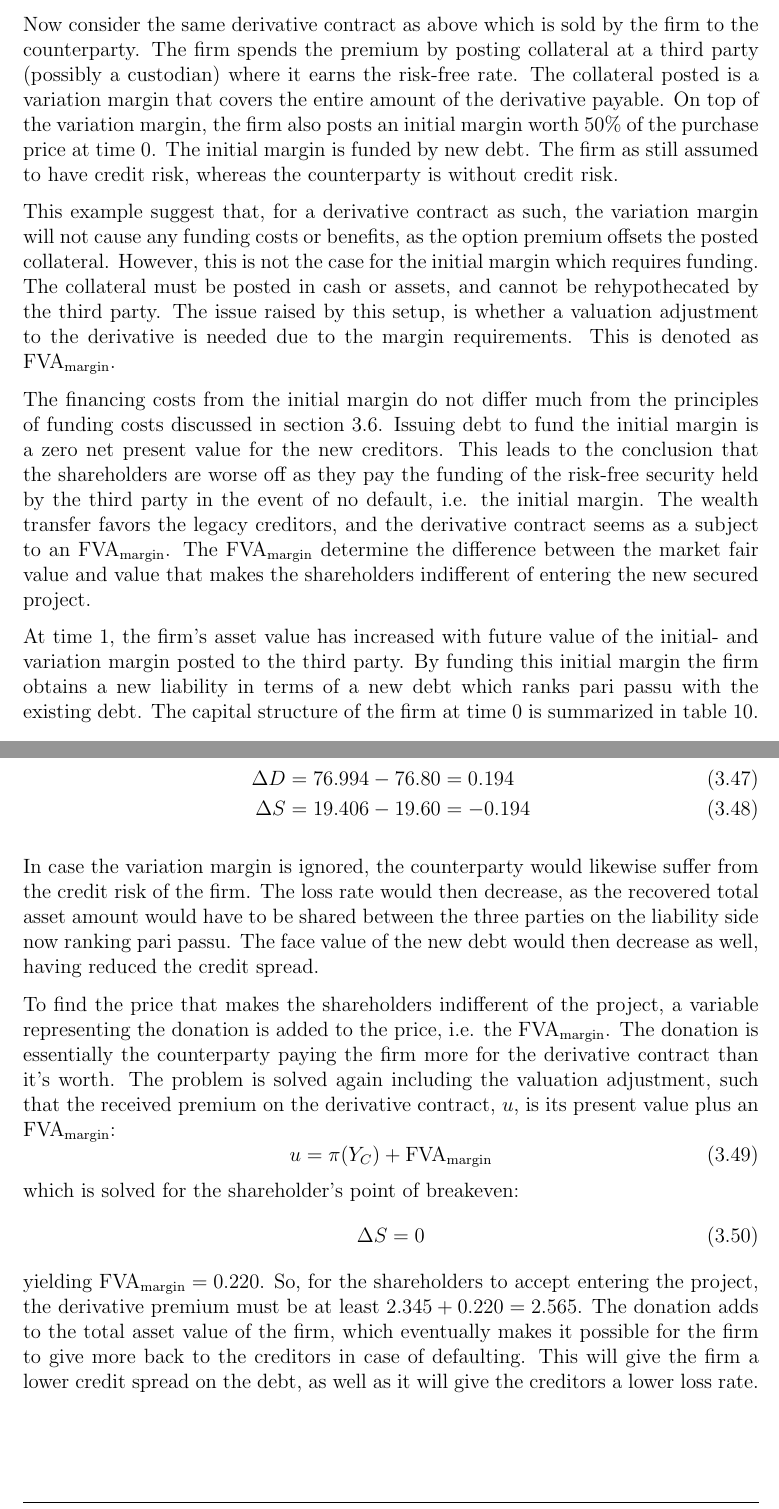
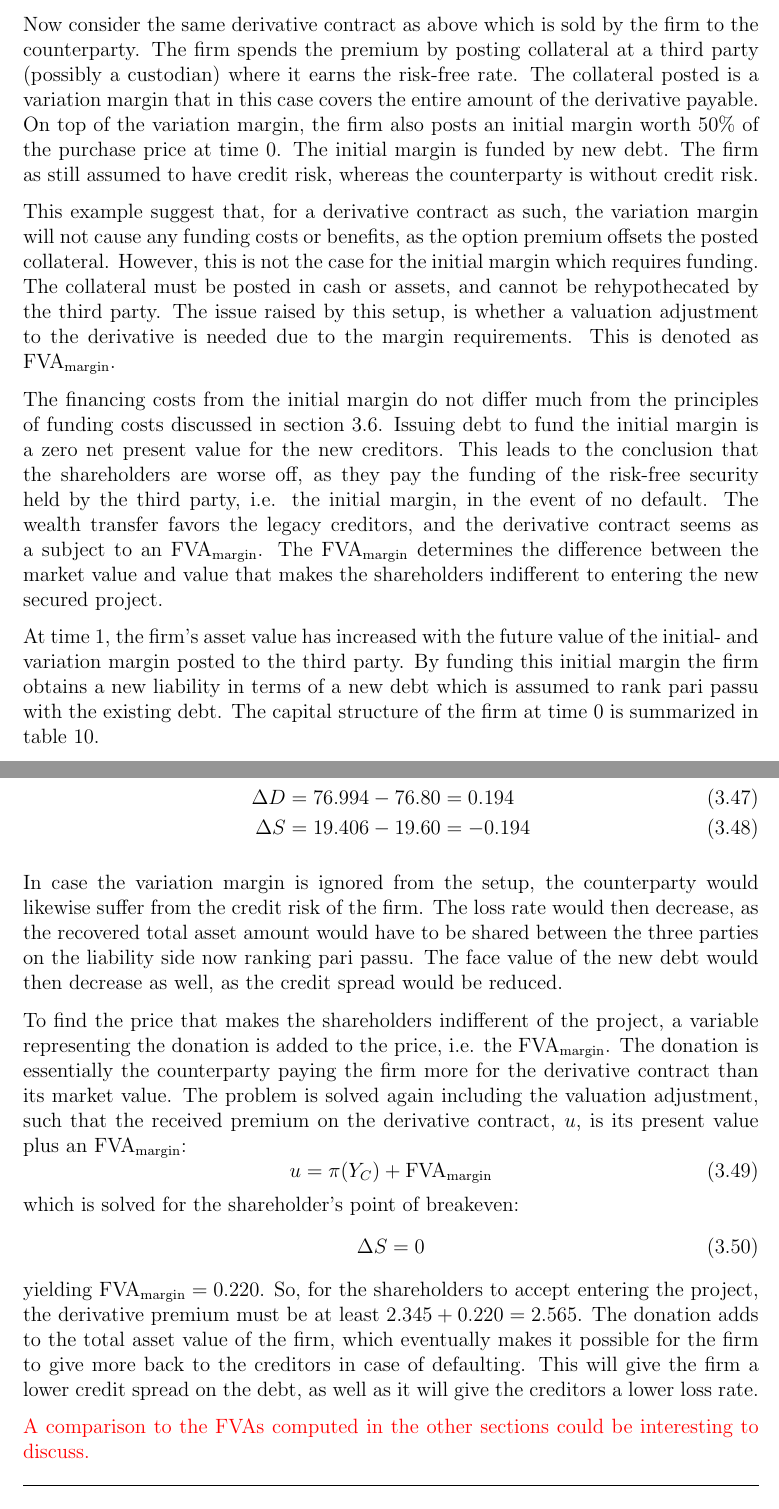
Before and after one commit to sebastianbaltser/master-thesis, a LaTeX thesis (thesis/main.tex, which reads thesis/content/body-matter/single-period-model/secured-derivatives.tex): two parts of pages 27 and 28 of 29, joined at a grey line, cut so that both start at the same text. Compiled offline with pdfLaTeX.

Commit message:
Apply changes from review - manual

```diff
--- a/thesis/content/body-matter/single-period-model/secured-derivatives.tex
+++ b/thesis/content/body-matter/single-period-model/secured-derivatives.tex
@@ -5,7 +5,7 @@
     \subsection{Funding Secured Derivatives}
         Now consider the same derivative contract as above which is sold by the firm to the counterparty.
         The firm spends the premium by posting collateral at a third party (possibly a custodian) where it earns the risk-free rate.
-        The collateral posted is a variation margin that covers the entire amount of the derivative payable.
+        The collateral posted is a variation margin that in this case covers the entire amount of the derivative payable.
         On top of the variation margin, the firm also posts an initial margin worth 50\% of the purchase price at time 0.
         The initial margin is funded by new debt.
         The firm as still assumed to have credit risk, whereas the counterparty is without credit risk.
@@ -22,11 +22,11 @@
 
         The financing costs from the initial margin do not differ much from the principles of funding costs discussed in \cref{sec:risk-free-project}.
         Issuing debt to fund the initial margin is a zero net present value for the new creditors.
-        This leads to the conclusion that the shareholders are worse off as they pay the funding of the risk-free security held by the third party in the event of no default, i.e. the initial margin.
+        This leads to the conclusion that the shareholders are worse off, as they pay the funding of the risk-free security held by the third party, i.e. the initial margin, in the event of no default.
         The wealth transfer favors the legacy creditors,
         and the derivative contract seems as a subject to an \MVA/.
-        The \MVA/ determine the difference between the market fair value and value that makes the shareholders indifferent of entering the new secured project.
+        The \MVA/ determines the difference between the market value and value that makes the shareholders indifferent to entering the new secured project.
 
-        At time 1, the firm's asset value has increased with future value of the initial- and variation margin posted to the third party.
-        By funding this initial margin the firm obtains a new liability in terms of a new debt which ranks pari passu with the existing debt.
+        At time 1, the firm's asset value has increased with the future value of the initial- and variation margin posted to the third party.
+        By funding this initial margin the firm obtains a new liability in terms of a new debt which is assumed to rank pari passu with the existing debt.
         The capital structure of the firm at time 0 is summarized in \cref{tbl:example-collateralized-derivative}.
@@ -69,13 +70,14 @@
             \Delta S &= 19.406 - 19.60 = -0.194
         \end{align}
 
-        In case the variation margin is ignored, the counterparty would likewise suffer from the credit risk of the firm.
+        In case the variation margin is ignored from the setup, the counterparty would likewise suffer from the credit risk of the firm.
         The loss rate would then decrease,
-        as the recovered total asset amount would have to be shared between the three parties on the liability side now ranking pari passu. The face value of the new debt would then decrease as well, having reduced the credit spread.
+        as the recovered total asset amount would have to be shared between the three parties on the liability side now ranking pari passu.
+        The face value of the new debt would then decrease as well, as the credit spread would be reduced.
 
         To find the price that makes the shareholders indifferent of the project,
         a variable representing the donation is added to the price, i.e. the \MVA/.
-        The donation is essentially the counterparty paying the firm more for the derivative contract than it's worth.
+        The donation is essentially the counterparty paying the firm more for the derivative contract than its market value.
         The problem is solved again including the valuation adjustment,
         such that the received premium on the derivative contract, $u$, is its present value plus an \MVA/:
         \begin{equation}
```
Also changed, not shown: thesis/content/body-matter/single-period-model/secured-derivatives.tex (31 more changed lines).
